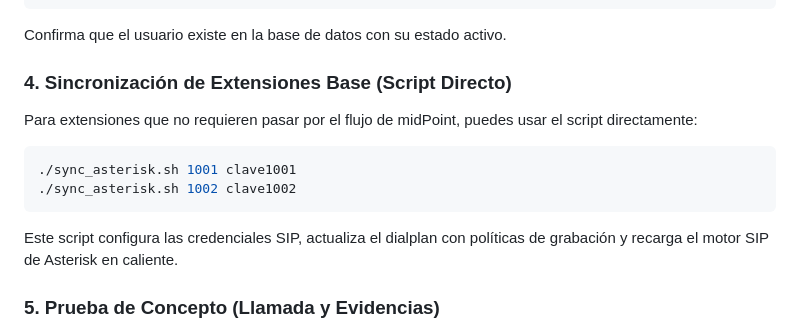
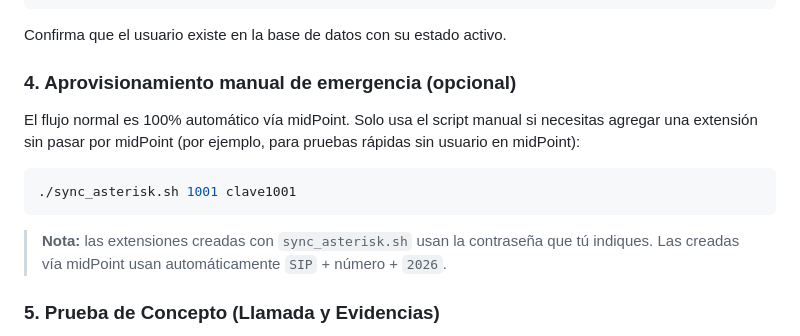
Before and after one commit to Erit18/laboratorio-midpoint-asterisk, a Markdown page: README.md, the part around one of its changes. Drawn GitHub-style.

````diff
--- a/README.md
+++ b/README.md
@@ -250,14 +255,13 @@ docker exec -it callcenter-db psql -U callcenter_user -d callcenter --pset pager
 ```
 Confirma que el usuario existe en la base de datos con su estado activo.
 
-### 4. Sincronización de Extensiones Base (Script Directo)
+### 4. Aprovisionamiento manual de emergencia (opcional)
 
-Para extensiones que no requieren pasar por el flujo de midPoint, puedes usar el script directamente:
+El flujo normal es 100% automático vía midPoint. Solo usa el script manual si necesitas agregar una extensión sin pasar por midPoint (por ejemplo, para pruebas rápidas sin usuario en midPoint):
 ```bash
 ./sync_asterisk.sh 1001 clave1001
-./sync_asterisk.sh 1002 clave1002
 ```
-Este script configura las credenciales SIP, actualiza el dialplan con políticas de grabación y recarga el motor SIP de Asterisk en caliente.
+> **Nota:** las extensiones creadas con `sync_asterisk.sh` usan la contraseña que tú indiques. Las creadas vía midPoint usan automáticamente `SIP` + número + `2026`.
 
 ### 5. Prueba de Concepto (Llamada y Evidencias)
 1. Abre tu Softphone (ej. Zoiper o MicroSIP).
````
Also changed, not shown: other parts of README.md (+40 -22 lines).
